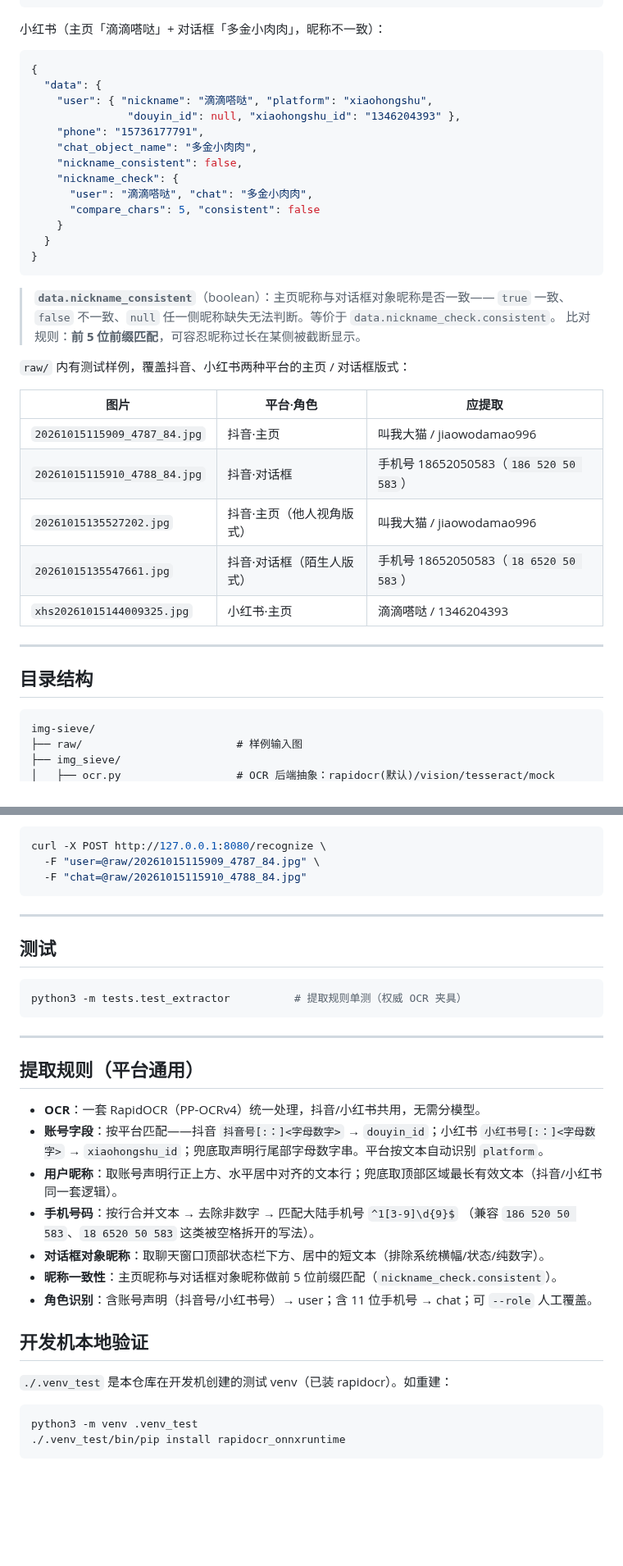
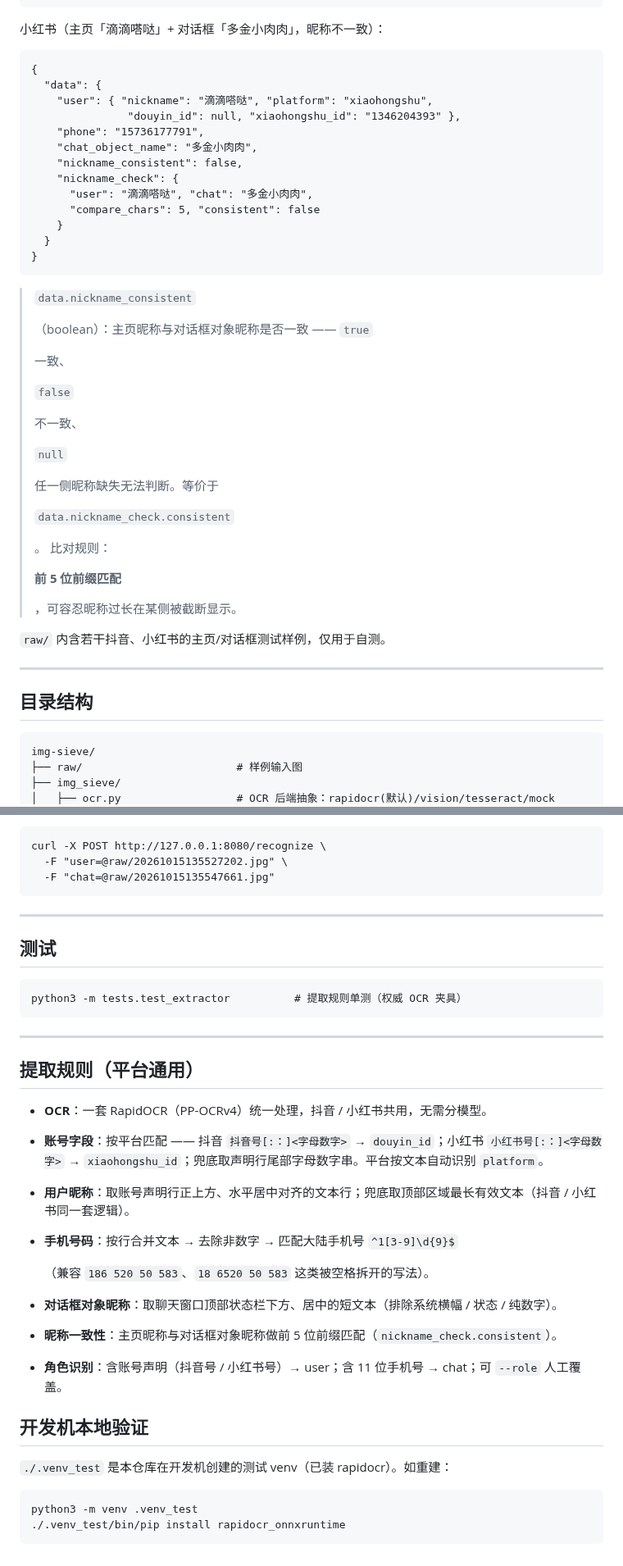
Before and after one commit to zlgm2007/img-sieve, a Markdown page: README.md, 2 parts joined by grey strips. Shown at 82% size. GitHub-like rendering; blank space fills up the shorter version.

````diff
--- a/README.md
+++ b/README.md
@@ -34,7 +42,9 @@
 
 小红书（主页「滴滴嗒哒」+ 对话框「多金小肉肉」，昵称不一致）：
 
-```json
+
+
+```
 {
   "data": {
     "user": { "nickname": "滴滴嗒哒", "platform": "xiaohongshu",
@@ -50,23 +60,39 @@
 }
 ```
 
-> **`data.nickname_consistent`**（boolean）：主页昵称与对话框对象昵称是否一致——
-> `true` 一致、`false` 不一致、`null` 任一侧昵称缺失无法判断。等价于 `data.nickname_check.consistent`。
-> 比对规则：**前 5 位前缀匹配**，可容忍昵称过长在某侧被截断显示。
+> `data.nickname_consistent`
+>
+> （boolean）：主页昵称与对话框对象昵称是否一致 ——
+> `true`
+>
+>  一致、
+>
+> `false`
+>
+>  不一致、
+>
+> `null`
+>
+>  任一侧昵称缺失无法判断。等价于
+>
+> `data.nickname_check.consistent`
+>
+> 。
+> 比对规则：
+>
+> **前 5 位前缀匹配**
+>
+> ，可容忍昵称过长在某侧被截断显示。
 
-`raw/` 内有测试样例，覆盖抖音、小红书两种平台的主页 / 对话框版式：
+`raw/` 内含若干抖音、小红书的主页/对话框测试样例，仅用于自测。
 
-| 图片 | 平台·角色 | 应提取 |
-|---|---|---|
-| `20261015115909_4787_84.jpg` | 抖音·主页 | 叫我大猫 / jiaowodamao996 |
-| `20261015115910_4788_84.jpg` | 抖音·对话框 | 手机号 18652050583（`186 520 50 583`） |
-| `20261015135527202.jpg` | 抖音·主页（他人视角版式） | 叫我大猫 / jiaowodamao996 |
-| `20261015135547661.jpg` | 抖音·对话框（陌生人版式） | 手机号 18652050583（`18 6520 50 583`） |
-| `xhs20261015144009325.jpg` | 小红书·主页 | 滴滴嗒哒 / 1346204393 |
 
----
+
+***
 
 ## 目录结构
+
+
 
 ```
 img-sieve/
@@ -214,34 +321,51 @@ python3 server.py --host 0.0.0.0 --port 8080 # 开发机（需已装 rapidocr）
 curl -X POST http://127.0.0.1:8080/recognize \
-  -F "user=@raw/20261015115909_4787_84.jpg" \
-  -F "chat=@raw/20261015115910_4788_84.jpg"
+  -F "user=@raw/20261015135527202.jpg" \
+  -F "chat=@raw/20261015135547661.jpg"
 ```
 
----
+
+
+***
 
 ## 测试
 
-```bash
+
+
+```
 python3 -m tests.test_extractor          # 提取规则单测（权威 OCR 夹具）
 ```
 
----
+
+
+***
 
 ## 提取规则（平台通用）
 
-- **OCR**：一套 RapidOCR（PP-OCRv4）统一处理，抖音/小红书共用，无需分模型。
-- **账号字段**：按平台匹配——抖音 `抖音号[:：]<字母数字>` → `douyin_id`；小红书 `小红书号[:：]<字母数字>` → `xiaohongshu_id`；兜底取声明行尾部字母数字串。平台按文本自动识别 `platform`。
-- **用户昵称**：取账号声明行正上方、水平居中对齐的文本行；兜底取顶部区域最长有效文本（抖音/小红书同一套逻辑）。
-- **手机号码**：按行合并文本 → 去除非数字 → 匹配大陆手机号 `^1[3-9]\d{9}$`
+
+
+* **OCR**：一套 RapidOCR（PP-OCRv4）统一处理，抖音 / 小红书共用，无需分模型。
+
+* **账号字段**：按平台匹配 —— 抖音 `抖音号[:：]<字母数字>` → `douyin_id`；小红书 `小红书号[:：]<字母数字>` → `xiaohongshu_id`；兜底取声明行尾部字母数字串。平台按文本自动识别 `platform`。
+
+* **用户昵称**：取账号声明行正上方、水平居中对齐的文本行；兜底取顶部区域最长有效文本（抖音 / 小红书同一套逻辑）。
+
+* **手机号码**：按行合并文本 → 去除非数字 → 匹配大陆手机号 `^1[3-9]\d{9}$`
+
   （兼容 `186 520 50 583`、`18 6520 50 583` 这类被空格拆开的写法）。
-- **对话框对象昵称**：取聊天窗口顶部状态栏下方、居中的短文本（排除系统横幅/状态/纯数字）。
-- **昵称一致性**：主页昵称与对话框对象昵称做前 5 位前缀匹配（`nickname_check.consistent`）。
-- **角色识别**：含账号声明（抖音号/小红书号）→ user；含 11 位手机号 → chat；可 `--role` 人工覆盖。
+
+* **对话框对象昵称**：取聊天窗口顶部状态栏下方、居中的短文本（排除系统横幅 / 状态 / 纯数字）。
+
+* **昵称一致性**：主页昵称与对话框对象昵称做前 5 位前缀匹配（`nickname_check.consistent`）。
+
+* **角色识别**：含账号声明（抖音号 / 小红书号）→ user；含 11 位手机号 → chat；可 `--role` 人工覆盖。
 
 ## 开发机本地验证
 
 `./.venv_test` 是本仓库在开发机创建的测试 venv（已装 rapidocr）。如重建：
 
-```bash
+
+
+```
 python3 -m venv .venv_test
 ./.venv_test/bin/pip install rapidocr_onnxruntime
 ```
````
Also changed, not shown: other parts of README.md (+131 -42 lines), doc/image/douyin.png (added), doc/image/xhs.png (added).
